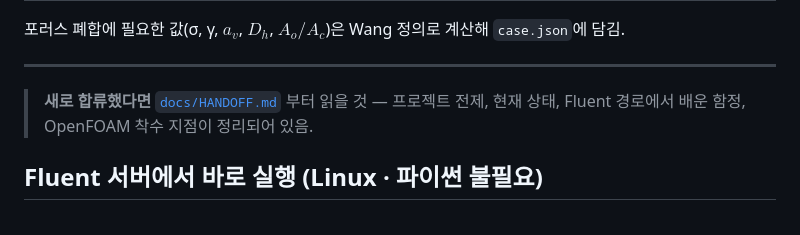
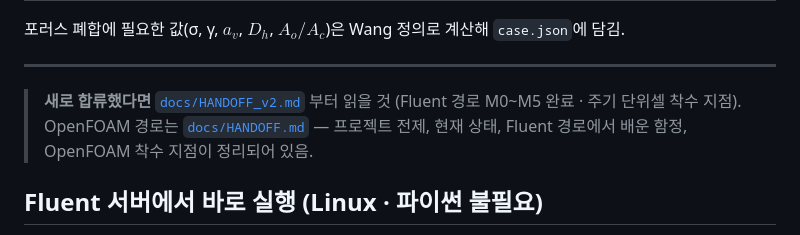
Before and after one commit to kimjy2576/fthx-cfd-studio, a Markdown page: README.md, the part around the change. GitHub-like rendering.

```diff
--- a/README.md
+++ b/README.md
@@ -29,7 +29,9 @@
 
 ---
 
-> **새로 합류했다면** [`docs/HANDOFF.md`](docs/HANDOFF.md) 부터 읽을 것 —
+> **새로 합류했다면** [`docs/HANDOFF_v2.md`](docs/HANDOFF_v2.md) 부터 읽을 것
+> (Fluent 경로 M0~M5 완료 · 주기 단위셀 착수 지점).
+> OpenFOAM 경로는 [`docs/HANDOFF.md`](docs/HANDOFF.md) —
 > 프로젝트 전제, 현재 상태, Fluent 경로에서 배운 함정, OpenFOAM 착수 지점이
 > 정리되어 있음.
 
```
Also changed, not shown: docs/DEVELOPMENT_PLAN.md (+2 -1 lines), docs/HANDOFF_v2.md (added, +239 -0 lines).
